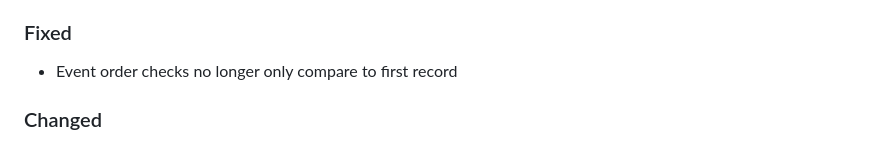
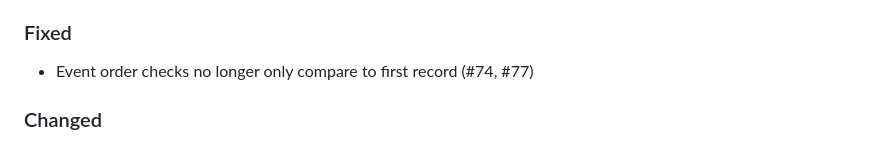
Before and after one commit to PecanProject/sipnet, a Markdown page: docs/CHANGELOG.md, the part around the change. GitHub-like rendering.

Commit message:
Update docs/CHANGELOG.md
Co-authored-by: David LeBauer <dlebauer@gmail.com>

```diff
--- a/docs/CHANGELOG.md
+++ b/docs/CHANGELOG.md
@@ -31,7 +31,7 @@ sections to include in release notes:
 - Build docs and push to gh-pages #41
 
 ### Fixed
-- Event order checks no longer only compare to first record
+- Event order checks no longer only compare to first record (#74, #77)
 
 ### Changed
 
```
